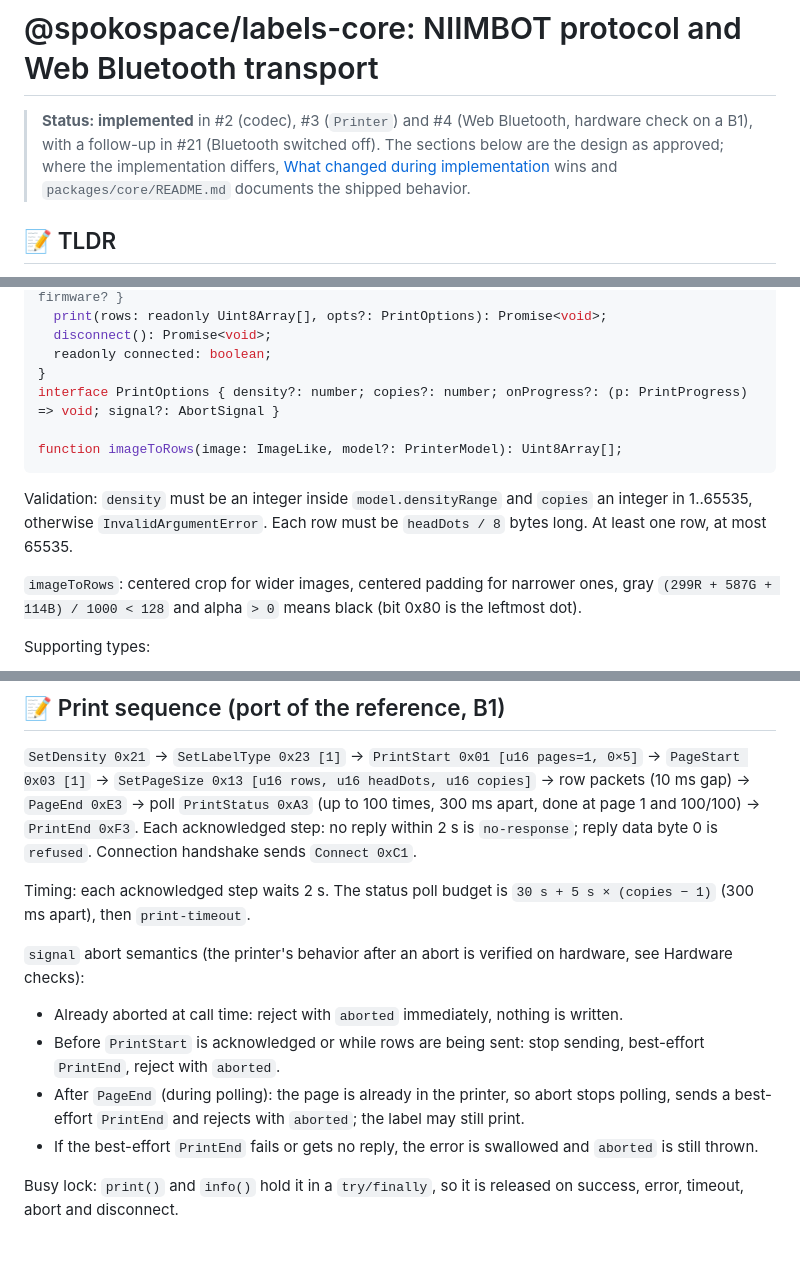
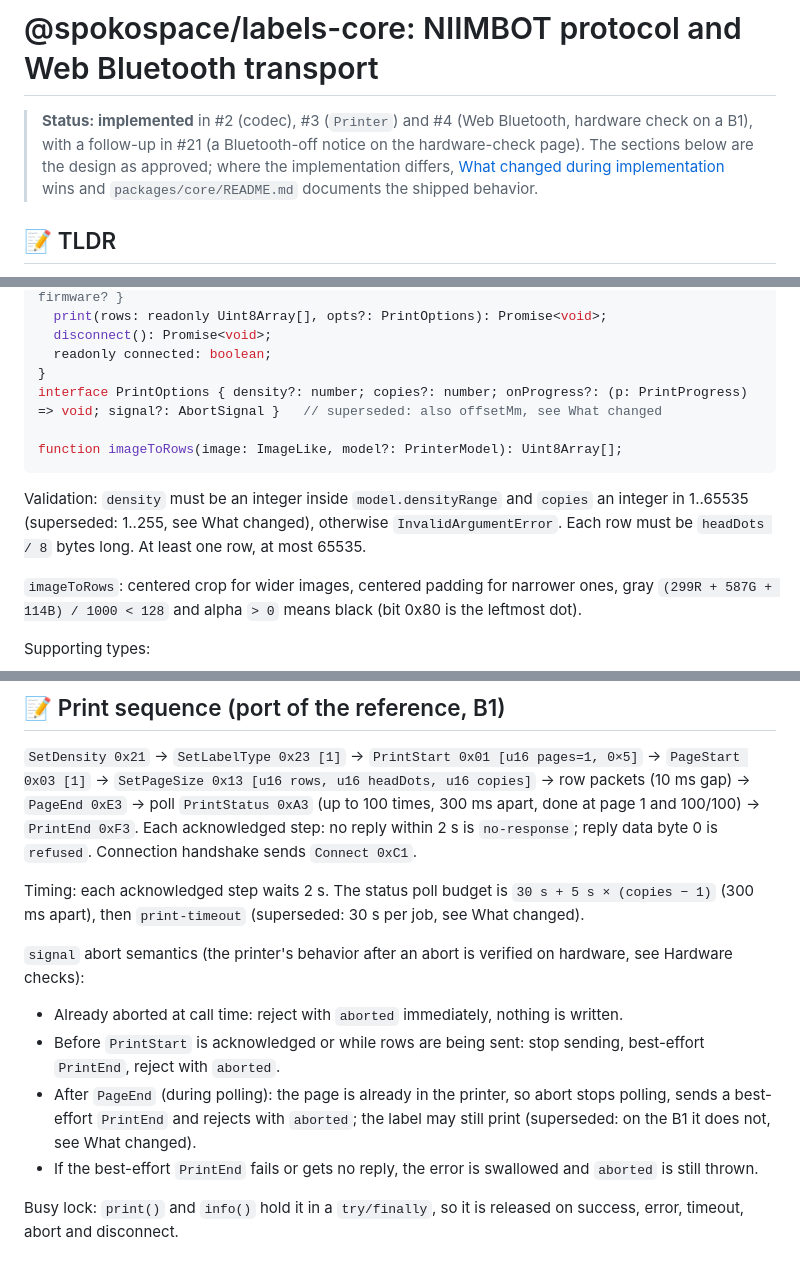
Before and after one commit to spokospace/spoko-labels, a Markdown page: .ai/specs/2026-10-12-labels-core-protocol-and-ble.md, 3 parts joined by grey strips. GitHub-like rendering.

````diff
--- a/.ai/specs/2026-10-12-labels-core-protocol-and-ble.md
+++ b/.ai/specs/2026-10-12-labels-core-protocol-and-ble.md
@@ -1,6 +1,6 @@
 # @spokospace/labels-core: NIIMBOT protocol and Web Bluetooth transport
 
-> **Status: implemented** in #2 (codec), #3 (`Printer`) and #4 (Web Bluetooth, hardware check on a B1), with a follow-up in #21 (Bluetooth switched off). The sections below are the design as approved; where the implementation differs, [What changed during implementation](#-what-changed-during-implementation) wins and `packages/core/README.md` documents the shipped behavior.
+> **Status: implemented** in #2 (codec), #3 (`Printer`) and #4 (Web Bluetooth, hardware check on a B1), with a follow-up in #21 (a Bluetooth-off notice on the hardware-check page). The sections below are the design as approved; where the implementation differs, [What changed during implementation](#-what-changed-during-implementation) wins and `packages/core/README.md` documents the shipped behavior.
 
 ## 📝 TLDR
 Web apps that want to print on a NIIMBOT B1 have no reusable library today: the only working code is a prototype that mixes the BLE transport, the packet codec, the print sequence and localized messages in one class. Proposed (future behavior): `packages/core` ports it to strict, dependency-free TypeScript as a pure codec, a transport interface with a Web Bluetooth implementation, a `Printer` class and an image-to-rows helper. Render, embed and the web app build on it.
@@ -71,11 +71,11 @@ class Printer {
   disconnect(): Promise<void>;
   readonly connected: boolean;
 }
-interface PrintOptions { density?: number; copies?: number; onProgress?: (p: PrintProgress) => void; signal?: AbortSignal }
+interface PrintOptions { density?: number; copies?: number; onProgress?: (p: PrintProgress) => void; signal?: AbortSignal }   // superseded: also offsetMm, see What changed
 
 function imageToRows(image: ImageLike, model?: PrinterModel): Uint8Array[];
 ```
-Validation: `density` must be an integer inside `model.densityRange` and `copies` an integer in 1..65535, otherwise `InvalidArgumentError`. Each row must be `headDots / 8` bytes long. At least one row, at most 65535.
+Validation: `density` must be an integer inside `model.densityRange` and `copies` an integer in 1..65535 (superseded: 1..255, see What changed), otherwise `InvalidArgumentError`. Each row must be `headDots / 8` bytes long. At least one row, at most 65535.
 
 `imageToRows`: centered crop for wider images, centered padding for narrower ones, gray `(299R + 587G + 114B) / 1000 < 128` and alpha `> 0` means black (bit 0x80 is the leftmost dot).
 
@@ -94,12 +94,12 @@ Compatibility: a new package, so no existing surface breaks. From the first rele
 ## 📝 Print sequence (port of the reference, B1)
 `SetDensity 0x21` → `SetLabelType 0x23 [1]` → `PrintStart 0x01 [u16 pages=1, 0×5]` → `PageStart 0x03 [1]` → `SetPageSize 0x13 [u16 rows, u16 headDots, u16 copies]` → row packets (10 ms gap) → `PageEnd 0xE3` → poll `PrintStatus 0xA3` (up to 100 times, 300 ms apart, done at page 1 and 100/100) → `PrintEnd 0xF3`. Each acknowledged step: no reply within 2 s is `no-response`; reply data byte 0 is `refused`. Connection handshake sends `Connect 0xC1`.
 
-Timing: each acknowledged step waits 2 s. The status poll budget is `30 s + 5 s × (copies − 1)` (300 ms apart), then `print-timeout`.
+Timing: each acknowledged step waits 2 s. The status poll budget is `30 s + 5 s × (copies − 1)` (300 ms apart), then `print-timeout` (superseded: 30 s per job, see What changed).
 
 `signal` abort semantics (the printer's behavior after an abort is verified on hardware, see Hardware checks):
 - Already aborted at call time: reject with `aborted` immediately, nothing is written.
 - Before `PrintStart` is acknowledged or while rows are being sent: stop sending, best-effort `PrintEnd`, reject with `aborted`.
-- After `PageEnd` (during polling): the page is already in the printer, so abort stops polling, sends a best-effort `PrintEnd` and rejects with `aborted`; the label may still print.
+- After `PageEnd` (during polling): the page is already in the printer, so abort stops polling, sends a best-effort `PrintEnd` and rejects with `aborted`; the label may still print (superseded: on the B1 it does not, see What changed).
 - If the best-effort `PrintEnd` fails or gets no reply, the error is swallowed and `aborted` is still thrown.
 
 Busy lock: `print()` and `info()` hold it in a `try/finally`, so it is released on success, error, timeout, abort and disconnect.
````
Also changed, not shown: other parts of .ai/specs/2026-10-12-labels-core-protocol-and-ble.md (+1 -1 lines), BACKWARD_COMPATIBILITY.md (+1 -1 lines), packages/core/README.md (+1 -1 lines).
